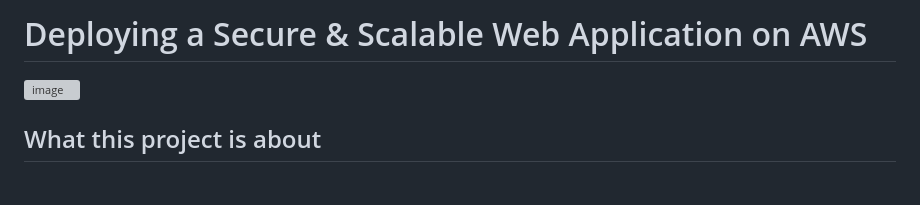
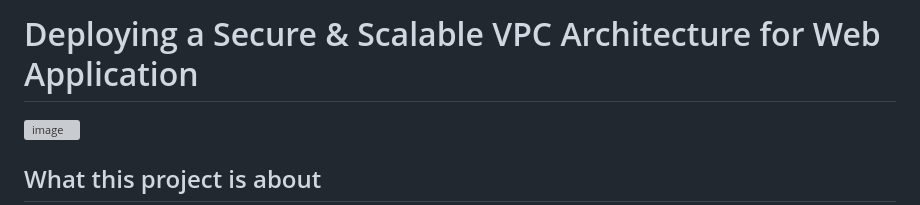
Before and after one commit to Projects-kenz/Cloud-Native-Drive, a Markdown page: cldn-project-secure-scalable/README.md, the part around the change. Rendered like a GitHub page; blank space fills up the shorter version; grey boxes are pictures that could not be loaded.

```diff
--- a/cldn-project-secure-scalable/README.md
+++ b/cldn-project-secure-scalable/README.md
@@ -1,4 +1,4 @@
-# Deploying a Secure & Scalable Web Application on AWS
+# Deploying a Secure & Scalable VPC Architecture for Web Application
 <img width="856" height="675" alt="image" src="https://github.com/user-attachments/assets/b81e73a3-aa20-4bba-b009-2987b5d7bffd" />
 
 
```
